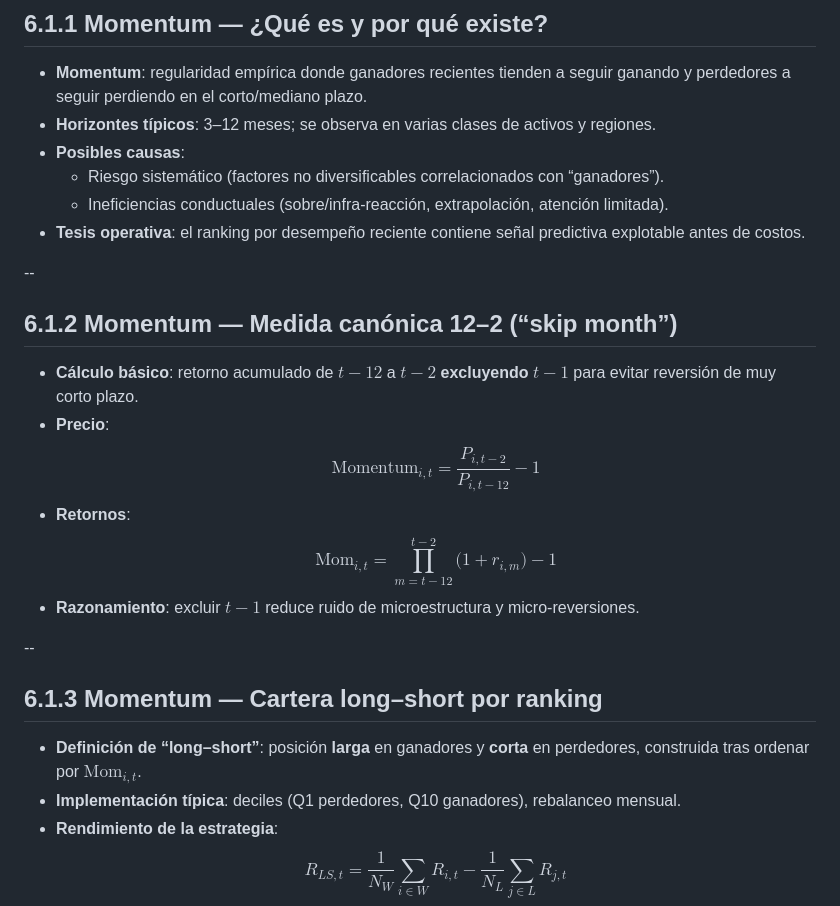
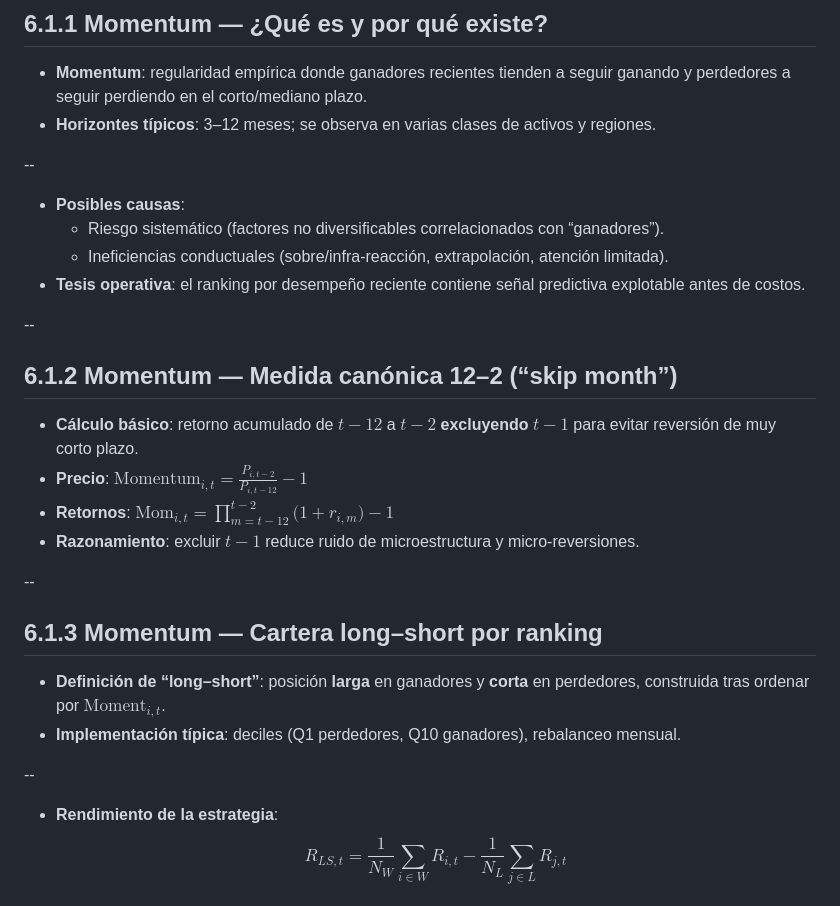
Before and after one commit to andresriofriolara/UTPL_CapitalMarkets, a Markdown page: decks/week06/slides.md, the part around one of its changes. GitHub-like rendering.

Commit message:
Update slides/co might be ntent

```diff
--- a/decks/week06/slides.md
+++ b/decks/week06/slides.md
@@ -39,6 +39,9 @@ Planificación de la estrategia de inversión
 ## 6.1.1 Momentum — ¿Qué es y por qué existe?
 - **Momentum**: regularidad empírica donde ganadores recientes tienden a seguir ganando y perdedores a seguir perdiendo en el corto/mediano plazo.
 - **Horizontes típicos**: 3–12 meses; se observa en varias clases de activos y regiones.
+
+--
+
 - **Posibles causas**:
   - Riesgo sistemático (factores no diversificables correlacionados con “ganadores”).
   - Ineficiencias conductuales (sobre/infra-reacción, extrapolación, atención limitada).
@@ -48,21 +51,18 @@ Planificación de la estrategia de inversión
 
 ## 6.1.2 Momentum — Medida canónica 12–2 (“skip month”)
 - **Cálculo básico**: retorno acumulado de $t-12$ a $t-2$ **excluyendo** $t-1$ para evitar reversión de muy corto plazo.
-- **Precio**:
-  $$
-  \text{Momentum}_{i,t} = \frac{P_{i,t-2}}{P_{i,t-12}} - 1
-  $$
-- **Retornos**:
-  $$
-  \text{Mom}_{i,t} = \prod_{m=t-12}^{t-2}\big(1+r_{i,m}\big) - 1
-  $$
+- **Precio**: $\text{Momentum}_{i,t} = \frac{P_{i,t-2}}{P_{i,t-12}} - 1$
+- **Retornos**: $\text{Mom}_{i,t} = \prod_{m=t-12}^{t-2}\big(1+r_{i,m}\big) - 1$
 - **Razonamiento**: excluir $t-1$ reduce ruido de microestructura y micro-reversiones.
 
 --
 
 ## 6.1.3 Momentum — Cartera long–short por ranking
-- **Definición de “long–short”**: posición **larga** en ganadores y **corta** en perdedores, construida tras ordenar por $\text{Mom}_{i,t}$.
+- **Definición de “long–short”**: posición **larga** en ganadores y **corta** en perdedores, construida tras ordenar por $\text{Moment}_{i,t}$.
 - **Implementación típica**: deciles (Q1 perdedores, Q10 ganadores), rebalanceo mensual.
+
+--
+
 - **Rendimiento de la estrategia**:
   $$
   R_{LS,t} = \frac{1}{N_W}\sum_{i\in W} R_{i,t} - \frac{1}{N_L}\sum_{j\in L} R_{j,t}
```
Also changed, not shown: other parts of decks/week06/slides.md (+68 -16 lines).
